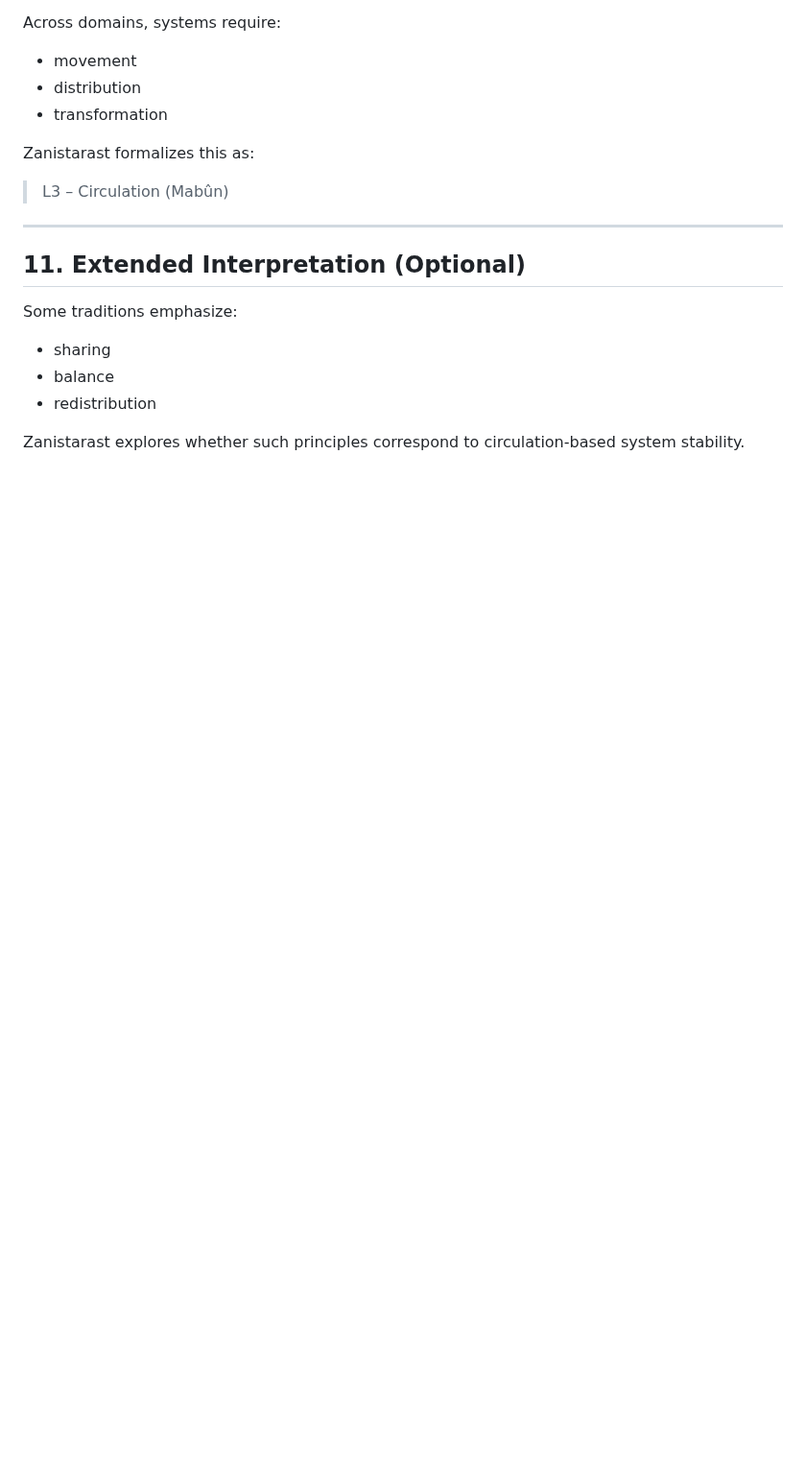
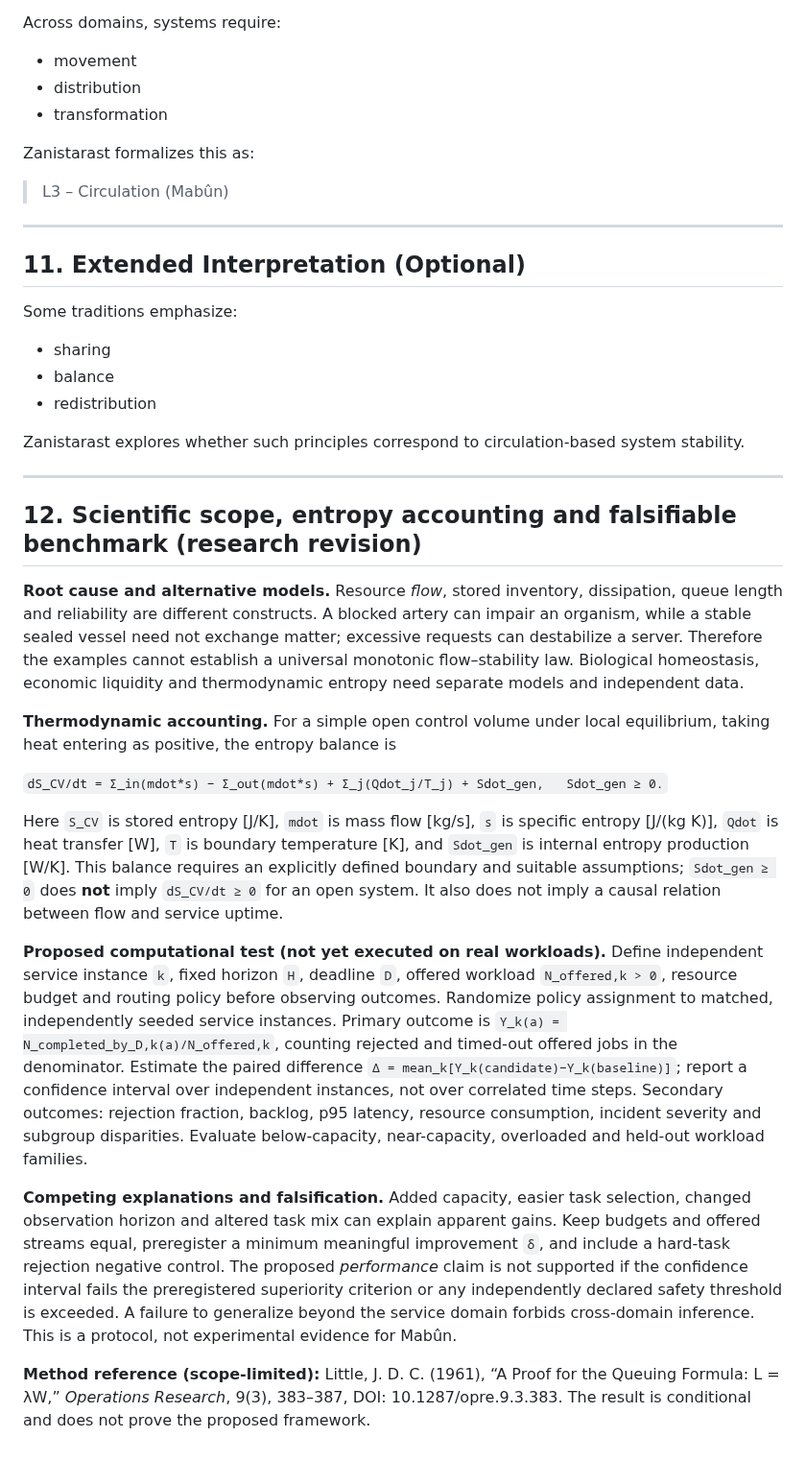
Before and after one commit to veysieken000-ctrl/zanistarast-ai-native-model, a Markdown page: papers/L3-circulation-mabun.md, the part around one of its changes. Shown at 96% size. GitHub-like rendering; blank space fills up the shorter version.

```diff
--- a/papers/L3-circulation-mabun.md
+++ b/papers/L3-circulation-mabun.md
@@ -199,3 +191,24 @@ Some traditions emphasize:
 - redistribution
 
 Zanistarast explores whether such principles correspond to circulation-based system stability.
+
+
+
+---
+
+## 12. Scientific scope, entropy accounting and falsifiable benchmark (research revision)
+
+<!-- mabun-scientific-integration-2026-10-09 -->
+**Root cause and alternative models.** Resource *flow*, stored inventory, dissipation, queue length and reliability are different constructs. A blocked artery can impair an organism, while a stable sealed vessel need not exchange matter; excessive requests can destabilize a server. Therefore the examples cannot establish a universal monotonic flow–stability law. Biological homeostasis, economic liquidity and thermodynamic entropy need separate models and independent data.
+
+**Thermodynamic accounting.** For a simple open control volume under local equilibrium, taking heat entering as positive, the entropy balance is
+
+`dS_CV/dt = Σ_in(mdot*s) − Σ_out(mdot*s) + Σ_j(Qdot_j/T_j) + Sdot_gen,   Sdot_gen ≥ 0.`
+
+Here `S_CV` is stored entropy [J/K], `mdot` is mass flow [kg/s], `s` is specific entropy [J/(kg K)], `Qdot` is heat transfer [W], `T` is boundary temperature [K], and `Sdot_gen` is internal entropy production [W/K]. This balance requires an explicitly defined boundary and suitable assumptions; `Sdot_gen ≥ 0` does **not** imply `dS_CV/dt ≥ 0` for an open system. It also does not imply a causal relation between flow and service uptime.
+
+**Proposed computational test (not yet executed on real workloads).** Define independent service instance `k`, fixed horizon `H`, deadline `D`, offered workload `N_offered,k > 0`, resource budget and routing policy before observing outcomes. Randomize policy assignment to matched, independently seeded service instances. Primary outcome is `Y_k(a) = N_completed_by_D,k(a)/N_offered,k`, counting rejected and timed-out offered jobs in the denominator. Estimate the paired difference `Δ = mean_k[Y_k(candidate)−Y_k(baseline)]`; report a confidence interval over independent instances, not over correlated time steps. Secondary outcomes: rejection fraction, backlog, p95 latency, resource consumption, incident severity and subgroup disparities. Evaluate below-capacity, near-capacity, overloaded and held-out workload families.
+
+**Competing explanations and falsification.** Added capacity, easier task selection, changed observation horizon and altered task mix can explain apparent gains. Keep budgets and offered streams equal, preregister a minimum meaningful improvement `δ`, and include a hard-task rejection negative control. The proposed *performance* claim is not supported if the confidence interval fails the preregistered superiority criterion or any independently declared safety threshold is exceeded. A failure to generalize beyond the service domain forbids cross-domain inference. This is a protocol, not experimental evidence for Mabûn.
+
+**Method reference (scope-limited):** Little, J. D. C. (1961), “A Proof for the Queuing Formula: L = λW,” *Operations Research*, 9(3), 383–387, DOI: 10.1287/opre.9.3.383. The result is conditional and does not prove the proposed framework.
```
Also changed, not shown: other parts of papers/L3-circulation-mabun.md (+15 -23 lines).
